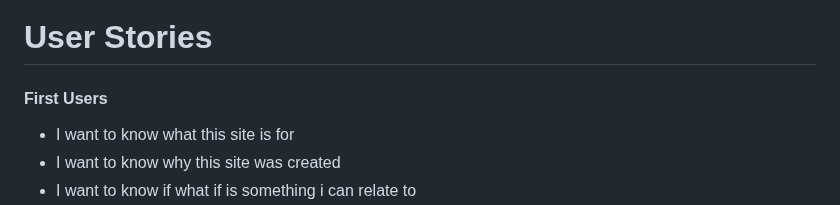
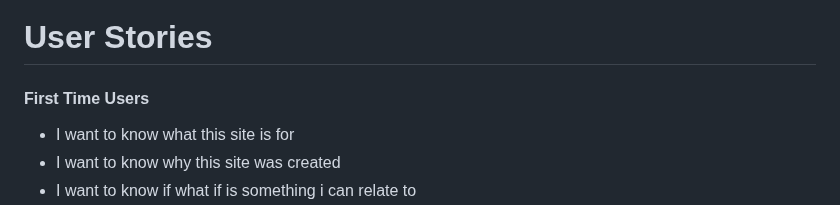
Before and after one commit to Elvisthegreat/perfect-world, a Markdown page: README.md, the part around the change. Rendered like a GitHub page.

```diff
--- a/README.md
+++ b/README.md
@@ -80,7 +80,7 @@ This page is created to bring hope and brightness to people about the future wor
 * Website created in a way it doesn't degrades the user experience so people won't simply stay away
 
 # User Stories
-  #### First Users
+  #### First Time Users
   * I want to know what this site is for
   * I want to know why this site was created
   * I want to know if what if is something i can relate to
```
